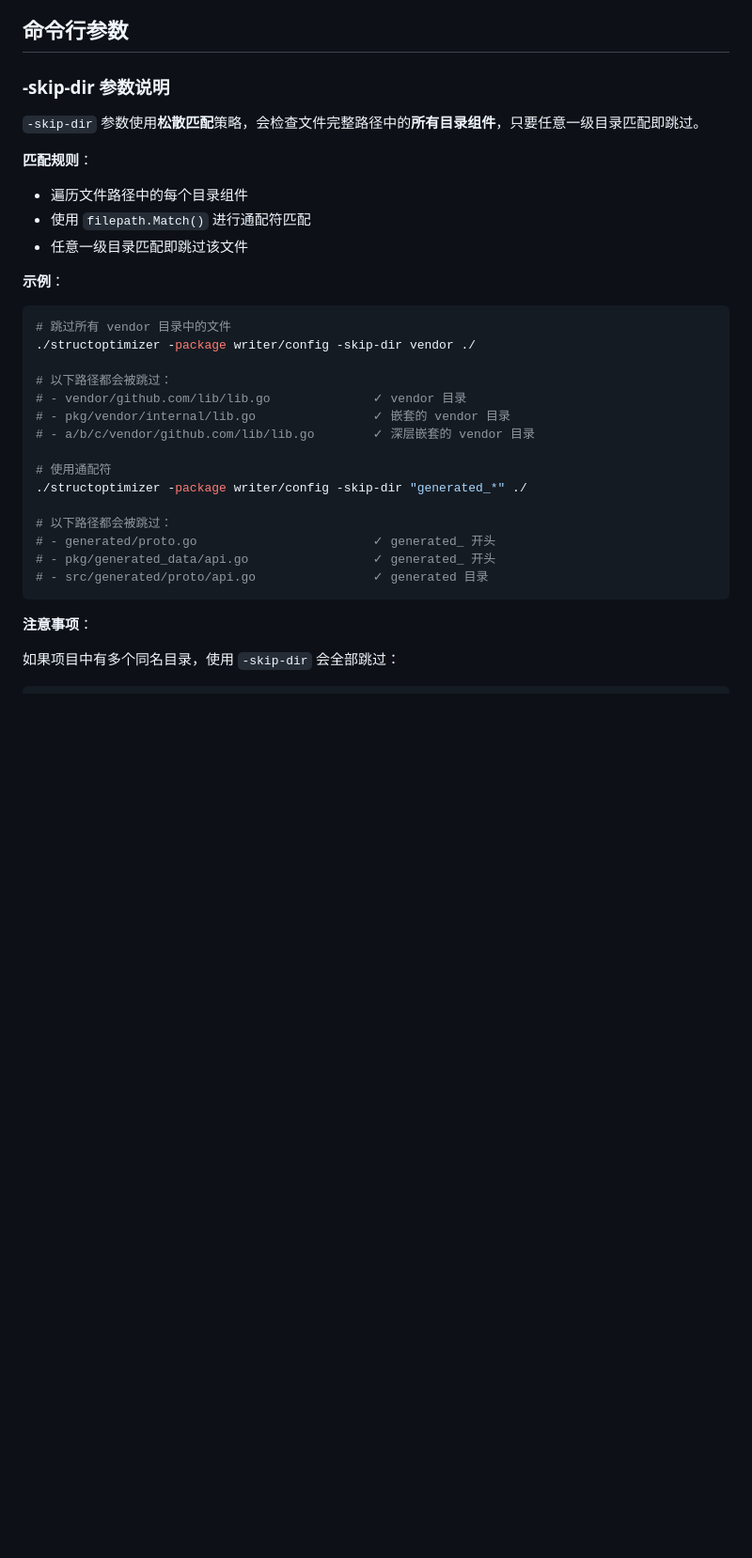
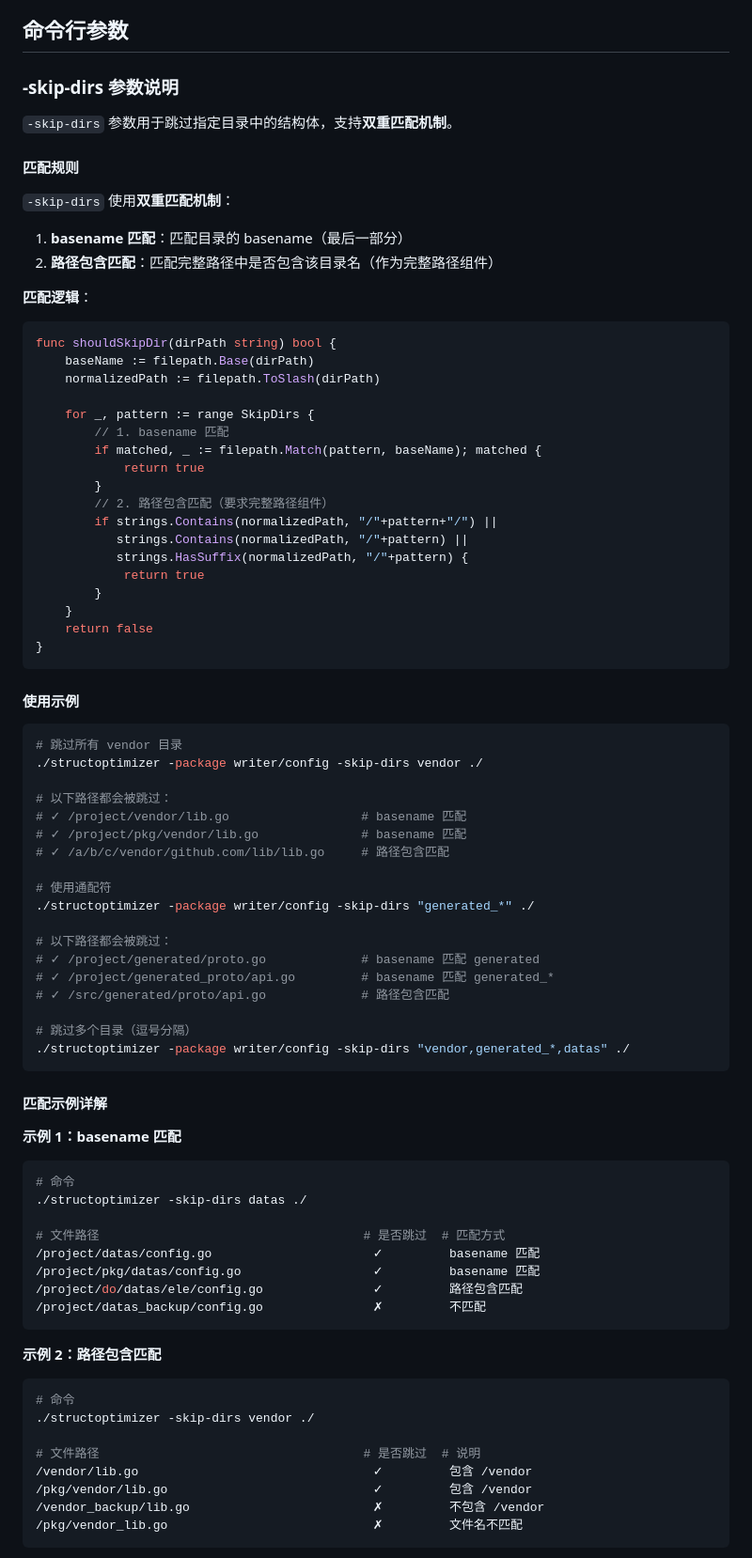
Before and after one commit to gamelife1314/structoptimizer, a Markdown page: README.md, the part around one of its changes. Shown at 94% size. Rendered like a GitHub page; blank space fills up the shorter version.

Commit message:
docs: 完善 -skip-dirs 参数说明
- 说明双重匹配机制（basename 匹配 + 路径包含匹配）
- 添加匹配逻辑代码示例
- 添加详细的使用示例
- 添加匹配示例详解表格
- 添加注意事项说明
- 说明与 -skip-files 配合使用

Co-authored-by: Qwen-Coder <qwen-coder@alibabacloud.com>

````diff
--- a/README.md
+++ b/README.md
@@ -202,35 +202,85 @@ cd /path/to/project
 
 ## 命令行参数
 
-### -skip-dir 参数说明
+### -skip-dirs 参数说明
 
-`-skip-dir` 参数使用**松散匹配**策略，会检查文件完整路径中的**所有目录组件**，只要任意一级目录匹配即跳过。
+`-skip-dirs` 参数用于跳过指定目录中的结构体，支持**双重匹配机制**。
 
-**匹配规则**：
-- 遍历文件路径中的每个目录组件
-- 使用 `filepath.Match()` 进行通配符匹配
-- 任意一级目录匹配即跳过该文件
+#### 匹配规则
 
-**示例**：
+`-skip-dirs` 使用**双重匹配机制**：
+
+1. **basename 匹配**：匹配目录的 basename（最后一部分）
+2. **路径包含匹配**：匹配完整路径中是否包含该目录名（作为完整路径组件）
+
+**匹配逻辑**：
+```go
+func shouldSkipDir(dirPath string) bool {
+    baseName := filepath.Base(dirPath)
+    normalizedPath := filepath.ToSlash(dirPath)
+
+    for _, pattern := range SkipDirs {
+        // 1. basename 匹配
+        if matched, _ := filepath.Match(pattern, baseName); matched {
+            return true
+        }
+        // 2. 路径包含匹配（要求完整路径组件）
+        if strings.Contains(normalizedPath, "/"+pattern+"/") ||
+           strings.Contains(normalizedPath, "/"+pattern) ||
+           strings.HasSuffix(normalizedPath, "/"+pattern) {
+            return true
+        }
+    }
+    return false
+}
+```
+
+#### 使用示例
 
 ```bash
-# 跳过所有 vendor 目录中的文件
-./structoptimizer -package writer/config -skip-dir vendor ./
+# 跳过所有 vendor 目录
+./structoptimizer -package writer/config -skip-dirs vendor ./
 
 # 以下路径都会被跳过：
-# - vendor/github.com/lib/lib.go              ✓ vendor 目录
-# - pkg/vendor/internal/lib.go                ✓ 嵌套的 vendor 目录
-# - a/b/c/vendor/github.com/lib/lib.go        ✓ 深层嵌套的 vendor 目录
+# ✓ /project/vendor/lib.go                  # basename 匹配
+# ✓ /project/pkg/vendor/lib.go              # basename 匹配
+# ✓ /a/b/c/vendor/github.com/lib/lib.go     # 路径包含匹配
 
 # 使用通配符
-./structoptimizer -package writer/config -skip-dir "generated_*" ./
+./structoptimizer -package writer/config -skip-dirs "generated_*" ./
 
 # 以下路径都会被跳过：
-# - generated/proto.go                        ✓ generated_ 开头
-# - pkg/generated_data/api.go                 ✓ generated_ 开头
-# - src/generated/proto/api.go                ✓ generated 目录
+# ✓ /project/generated/proto.go             # basename 匹配 generated
+# ✓ /project/generated_proto/api.go         # basename 匹配 generated_*
+# ✓ /src/generated/proto/api.go             # 路径包含匹配
+
+# 跳过多个目录（逗号分隔）
+./structoptimizer -package writer/config -skip-dirs "vendor,generated_*,datas" ./
 ```
 
-**注意事项**：
+#### 匹配示例详解
 
-如果项目中有多个同名目录，使用 `-skip-dir` 会全部跳过：
+**示例 1：basename 匹配**
+```bash
+# 命令
+./structoptimizer -skip-dirs datas ./
+
+# 文件路径                                    # 是否跳过  # 匹配方式
+/project/datas/config.go                      ✓         basename 匹配
+/project/pkg/datas/config.go                  ✓         basename 匹配
+/project/do/datas/ele/config.go               ✓         路径包含匹配
+/project/datas_backup/config.go               ✗         不匹配
+```
+
+**示例 2：路径包含匹配**
+```bash
+# 命令
+./structoptimizer -skip-dirs vendor ./
+
+# 文件路径                                    # 是否跳过  # 说明
+/vendor/lib.go                                ✓         包含 /vendor
+/pkg/vendor/lib.go                            ✓         包含 /vendor
+/vendor_backup/lib.go                         ✗         不包含 /vendor
+/pkg/vendor_lib.go                            ✗         文件名不匹配
+```
+
````
Also changed, not shown: other parts of README.md (+25 -14 lines).
